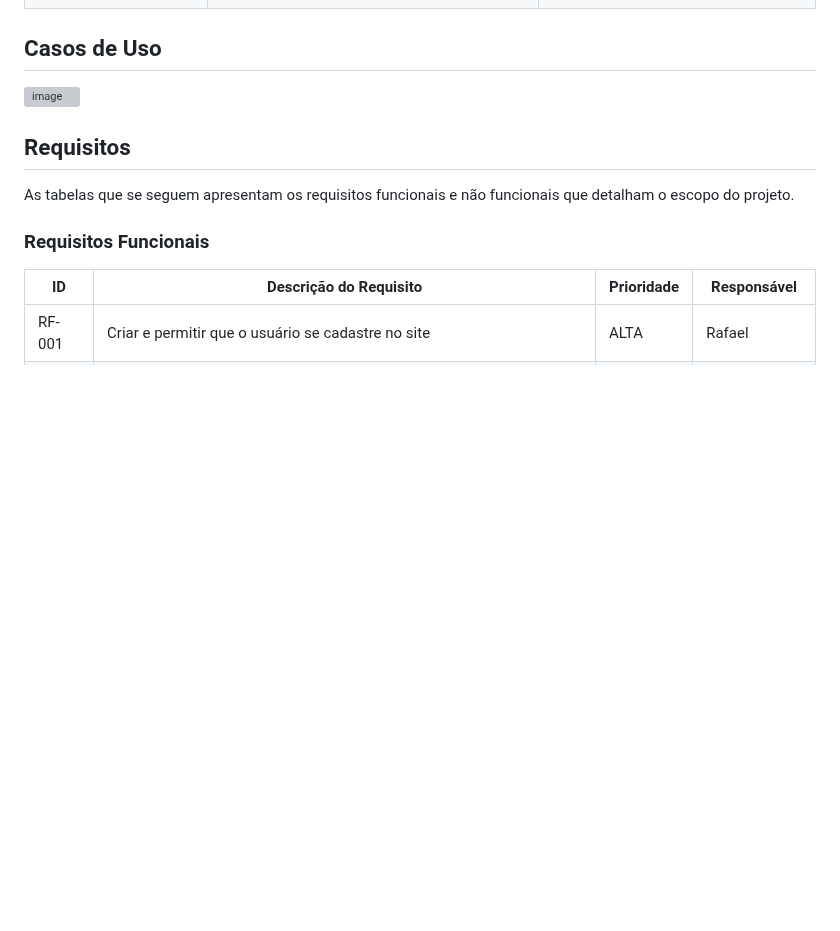
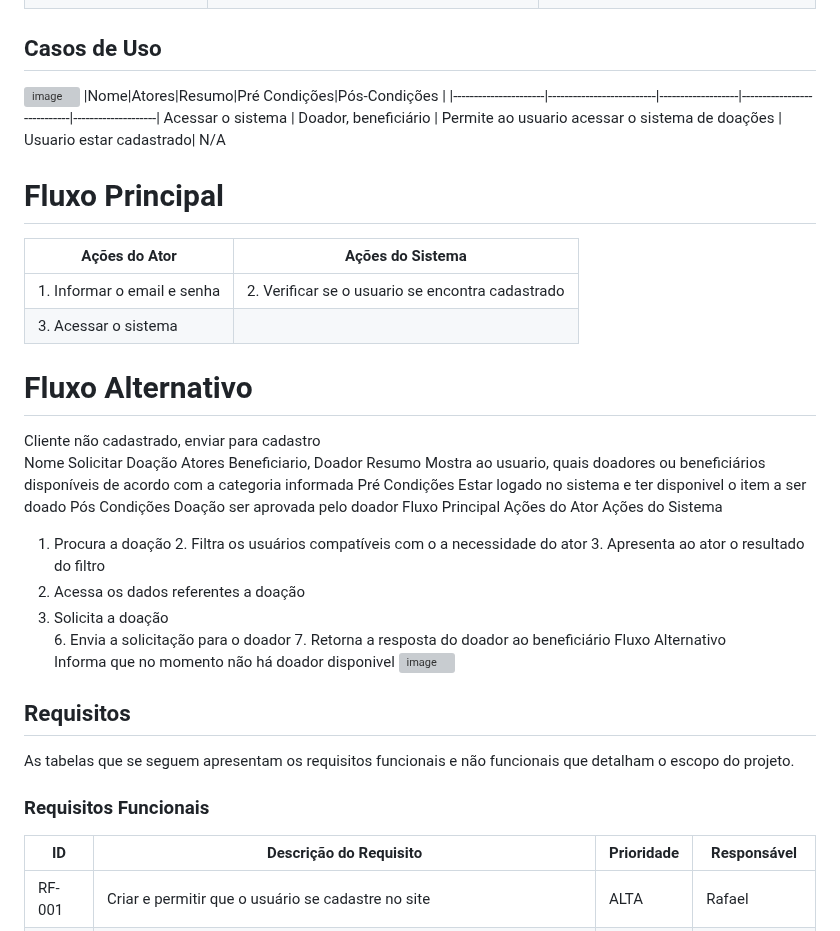
Before and after one commit to ICEI-PUC-Minas-PBR-SI/pbr-si-2023-1-p1-proj-web-g5-suda-brasi, a Markdown page: docs/especification.md, the part around the change. Rendered like a GitHub page; blank space fills up the shorter version; grey boxes are pictures that could not be loaded.

```diff
--- a/docs/especification.md
+++ b/docs/especification.md
@@ -42,6 +42,35 @@ Com base na análise das personas forma identificadas as seguintes histórias de
 ## Casos de Uso
 
 ![image](https://github.com/ICEI-PUC-Minas-PBR-SI/pbr-si-2023-1-p1-proj-web-g5-suda-brasi/assets/105471632/f5f416fa-3ca5-4138-ba26-5bbb58644171)
+|Nome|Atores|Resumo|Pré Condições|Pós-Condições	|
+|----------------------|--------------------------|-------------------|----------------------------|--------------------|
+Acessar o sistema |	Doador, beneficiário |	Permite ao usuario acessar o sistema de doações |	Usuario estar cadastrado| N/A
+
+# Fluxo Principal
+|   Ações do Ator  |	Ações do Sistema|
+|------------------|------------------|
+|1. Informar o email e senha|	2. Verificar se o usuario se encontra cadastrado|
+|3. Acessar o sistema|
+
+# Fluxo Alternativo
+Cliente não cadastrado, enviar para cadastro
+Nome	Solicitar Doação
+Atores	Beneficiario, Doador
+Resumo	Mostra ao usuario, quais doadores ou beneficiários disponíveis de acordo com a categoria informada
+Pré Condições	Estar logado no sistema e ter disponivel o item a ser doado
+Pós Condições	Doação ser aprovada pelo doador
+Fluxo Principal
+Ações do Ator	Ações do Sistema
+1. Procura a doação
+	2. Filtra os usuários compatíveis com o a necessidade do ator
+	3. Apresenta ao ator o resultado do filtro
+4. Acessa os dados referentes a doação
+5. Solicita a doação
+	6. Envia a solicitação para o doador
+	7. Retorna a resposta do doador ao beneficiário
+Fluxo Alternativo
+Informa que no momento não há doador disponivel
+![image](https://github.com/ICEI-PUC-Minas-PBR-SI/pbr-si-2023-1-p1-proj-web-g5-suda-brasi/assets/105471632/f4f5ceb8-6359-44c3-b41e-ebc52bed9a67)
 
 
 ## Requisitos
```
